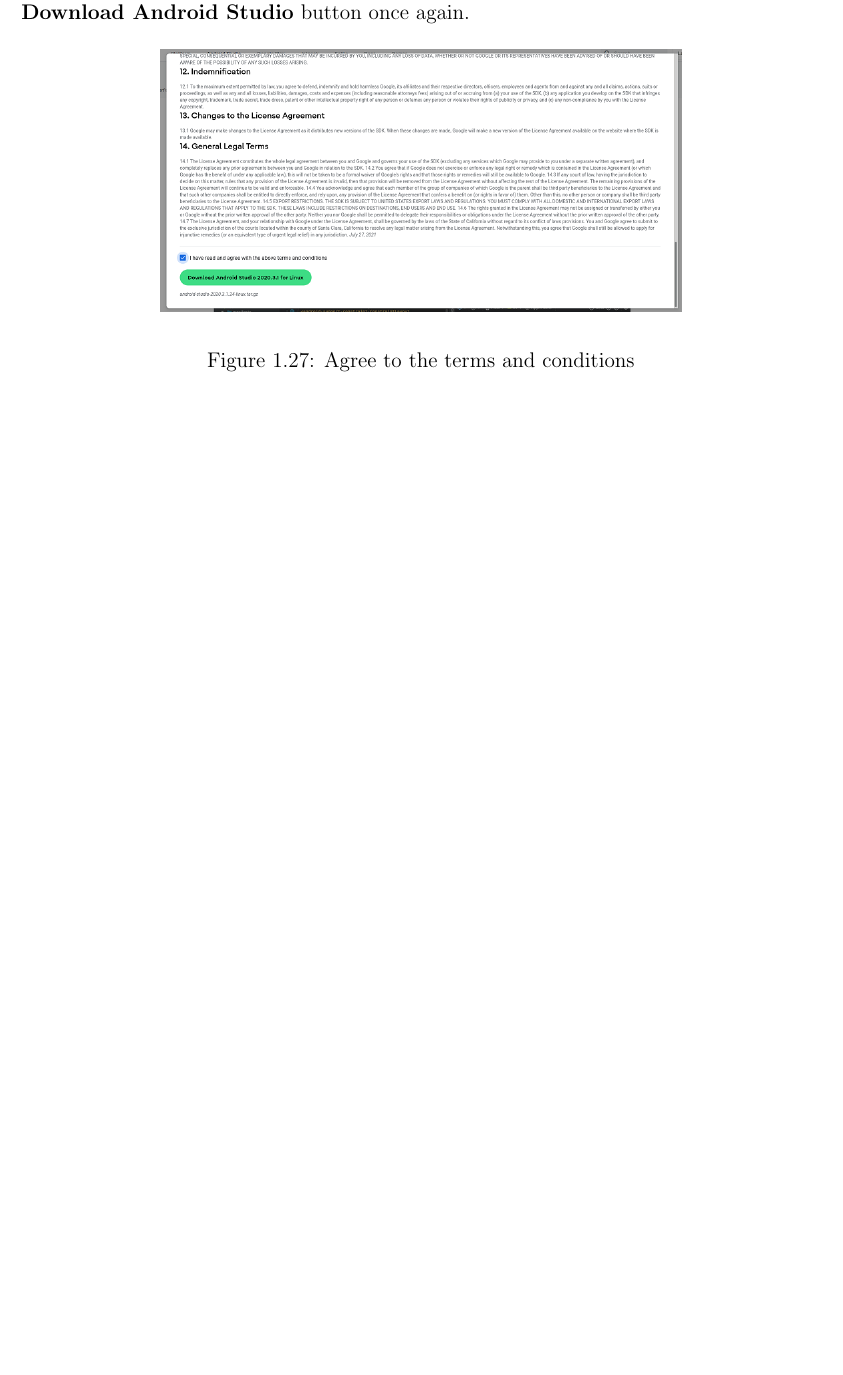
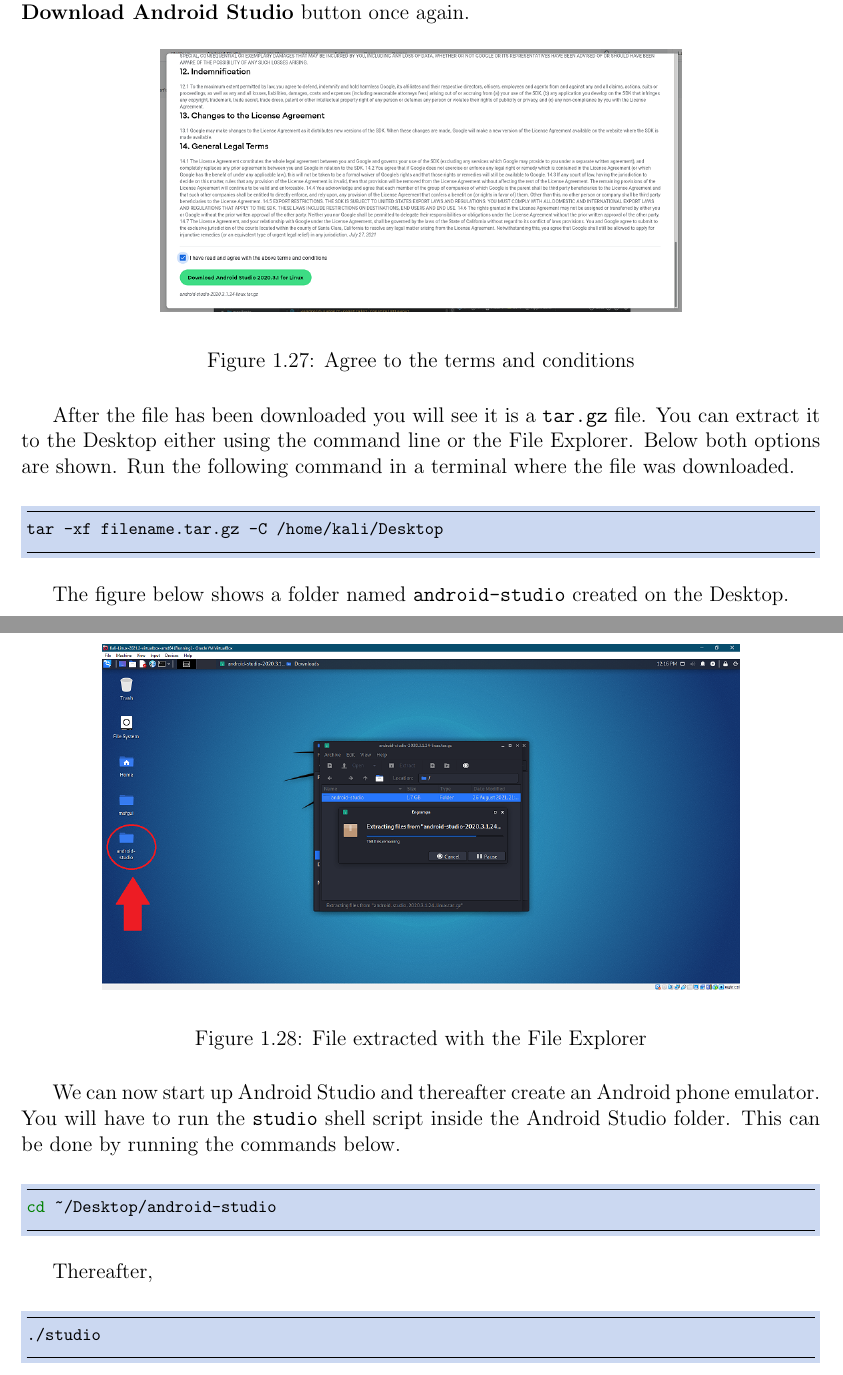
Before and after one commit to AM-ops/MetasploitProject, a LaTeX document (docs/docs.tex): part of page 17 of 20 before the commit and two parts of pages 17 and 18 of 21 after it, the two joined at a grey line, cut so that both start at the same text, the shorter picture padded with empty space. Compiled offline with pdfLaTeX.

Commit message:
Updated docs

```diff
--- a/docs/docs.tex
+++ b/docs/docs.tex
@@ -358,6 +358,54 @@
     \includegraphics[scale=0.5]{pics/as2.PNG}
     \caption{Agree to the terms and conditions}
 \end{figure}
+After the file has been downloaded you will see it is a \texttt{tar.gz} file. You can extract it to the Desktop either using the command line or the File Explorer. Below both options are shown. Run the following command in a terminal where the file was downloaded.
+\begin{minted}
+[
+frame=lines,
+framesep=2mm,
+baselinestretch=1.2,
+bgcolor=LightBlue,
+fontsize=\footnotesize,
+breaklines,
+breaksymbolleft=\carriagereturn
+]
+{Shell}
+tar -xf filename.tar.gz -C /home/kali/Desktop
+\end{minted}
+The figure below shows a folder named \texttt{android-studio} created on the Desktop.
+\begin{figure}[H]
+    \centering
+    \includegraphics[scale=0.5]{pics/as3.PNG}
+    \caption{File extracted with the File Explorer}
+\end{figure}
+We can now start up Android Studio and thereafter create an Android phone emulator. You will have to run the \texttt{studio} shell script inside the Android Studio folder. This can be done by running the commands below.
+\begin{minted}
+[
+frame=lines,
+framesep=2mm,
+baselinestretch=1.2,
+bgcolor=LightBlue,
+fontsize=\footnotesize,
+breaklines,
+breaksymbolleft=\carriagereturn
+]
+{Shell}
+cd ~/Desktop/android-studio
+\end{minted}
+Thereafter,
+\begin{minted}
+[
+frame=lines,
+framesep=2mm,
+baselinestretch=1.2,
+bgcolor=LightBlue,
+fontsize=\footnotesize,
+breaklines,
+breaksymbolleft=\carriagereturn
+]
+{Shell}
+./studio
+\end{minted}
 \chapter{Scenario 1: Android exploit}
 \label{sec:sec1}
 \chapter{Scenario 2: Windows exploit}
```
Also changed, not shown: docs/pics/as3.PNG (added).
